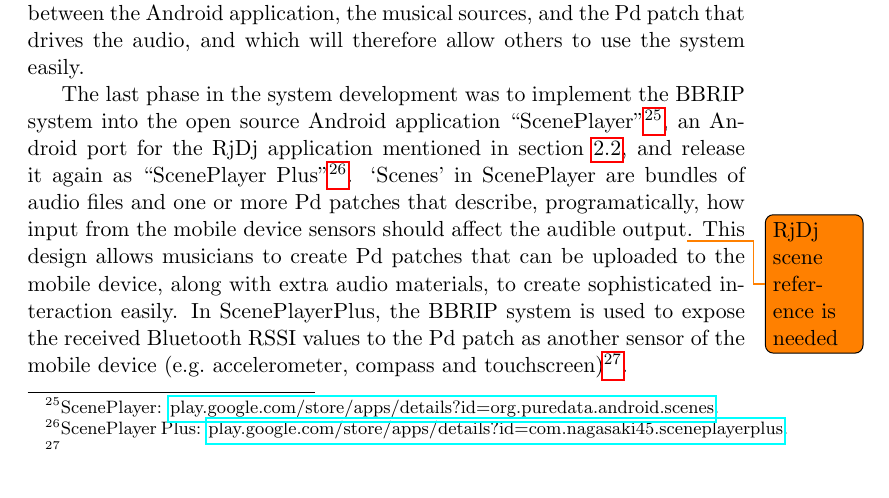
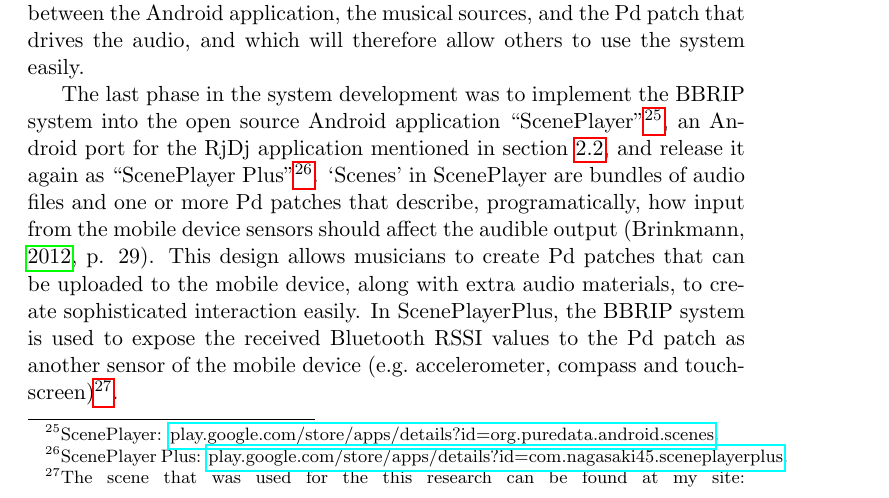
Before and after one commit to Nagasaki45/MA, a LaTeX document (research_proposal.tex): part of page 13 of 37 before the commit and part of page 13 of 38 after it, cut so that both start at the same text. Compiled offline with pdfLaTeX.

Commit message:
Implement ScenePlayer section TODOs (references)

```diff
--- a/research_proposal.tex
+++ b/research_proposal.tex
@@ -325,9 +325,9 @@
 An architecture that maintains a loosely coupled connection between the Android application, the musical sources, and the Pd patch that drives the audio, and which will therefore allow others to use the system easily.
 
 The last phase in the system development was to implement the BBRIP system into the open source Android application ``ScenePlayer''\footnote{ScenePlayer: \href{http://play.google.com/store/apps/details?id=org.puredata.android.scenes}{play.google.com/store/apps/details?id=org.puredata.android.scenes}.}, an Android port for the RjDj application mentioned in section \ref{rjdj}, and release it again as ``ScenePlayer Plus''\footnote{ScenePlayer Plus: \href{http://play.google.com/store/apps/details?id=com.nagasaki45.sceneplayerplus}{play.google.com/store/apps/details?id=com.nagasaki45.sceneplayerplus}.}.
-`Scenes' in ScenePlayer are bundles of audio files and one or more Pd patches that describe, programatically, how input from the mobile device sensors should affect the audible output\todo{RjDj scene reference is needed}.
+`Scenes' in ScenePlayer are bundles of audio files and one or more Pd patches that describe, programatically, how input from the mobile device sensors should affect the audible output (\cite[p. 29]{brinkmann12}).
 This design allows musicians to create Pd patches that can be uploaded to the mobile device, along with extra audio materials, to create sophisticated interaction easily.
-In ScenePlayerPlus, the BBRIP system is used to expose the received Bluetooth RSSI values to the Pd patch as another sensor of the mobile device (e.g.\ accelerometer, compass and touchscreen)\footnote{\todo{Add a link to my scene}}.
+In ScenePlayerPlus, the BBRIP system is used to expose the received Bluetooth RSSI values to the Pd patch as another sensor of the mobile device (e.g.\ accelerometer, compass and touchscreen)\footnote{The scene that was used for the this research can be found at my site: \href{http://tomgurion.blogspot.com/2013/06/arparty-first-sceneplayer-plus.html}{tomgurion.blogspot.com/2013/06/arparty-first-sceneplayer-plus.html}.}.
 
 \section{Experiment I}
 
```
